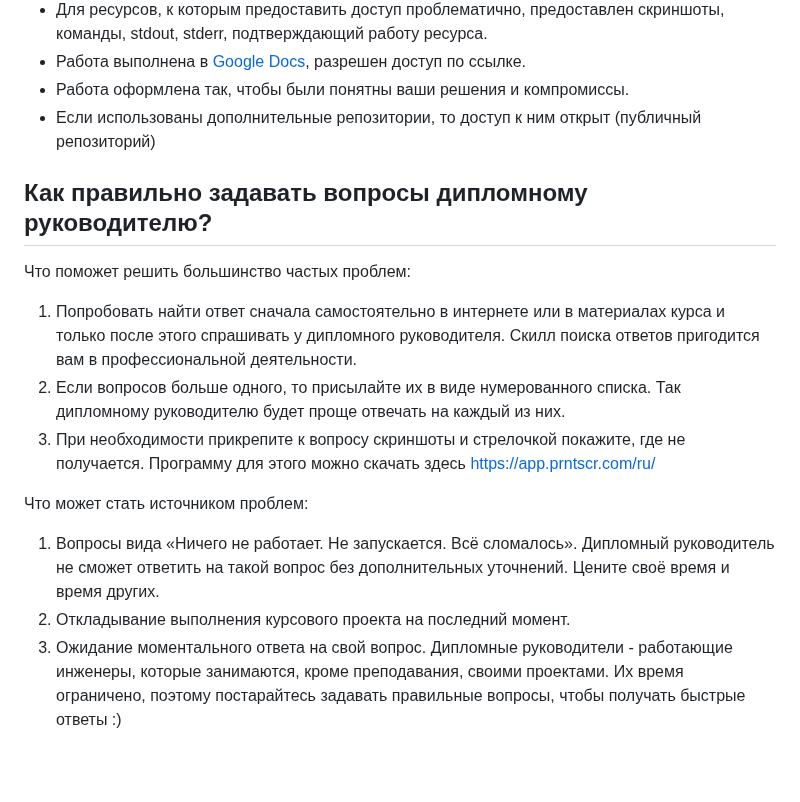
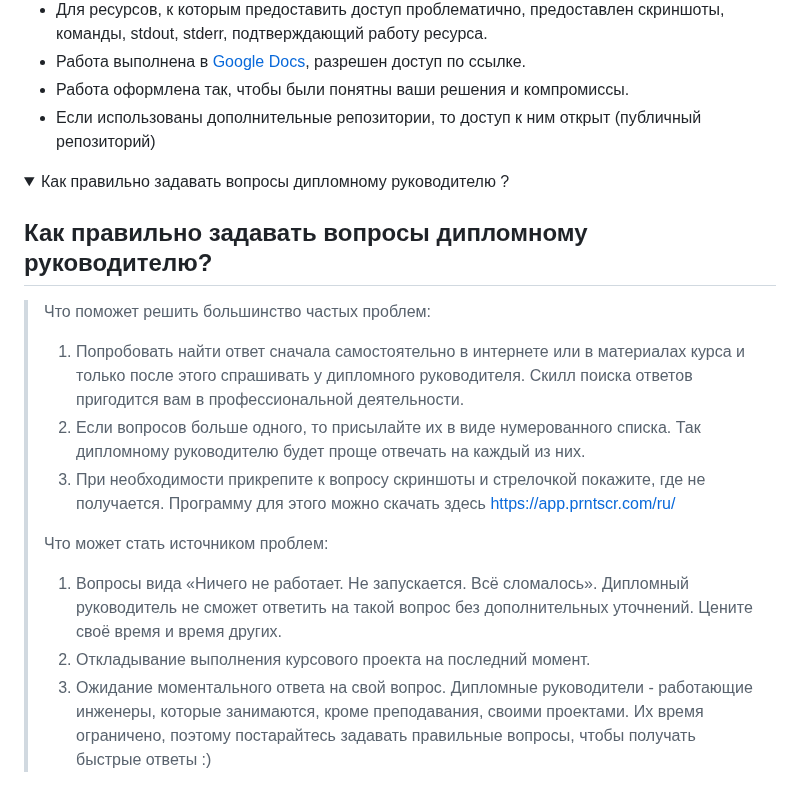
Before and after one commit to sergey-vs/DevOps_sysadm_diplom, a Markdown page: README.md, the part around one of its changes. Drawn GitHub-style; folded sections open; blank space fills up the shorter version.

```diff
--- a/README.md
+++ b/README.md
@@ -75,15 +79,21 @@ Cоздайте ВМ, разверните на ней Elasticsearch. Устан
 - Работа выполнена в [Google Docs](https://docs.google.com/), разрешен доступ по ссылке.
 - Работа оформлена так, чтобы были понятны ваши решения и компромиссы.
 - Если использованы дополнительные репозитории, то доступ к ним открыт (публичный репозиторий)
+
+<details><summary>Как правильно задавать вопросы дипломному руководителю ?</summary>
+
 ## Как правильно задавать вопросы дипломному руководителю?
-Что поможет решить большинство частых проблем:
 
-1. Попробовать найти ответ сначала самостоятельно в интернете или в материалах курса и только после этого спрашивать у дипломного руководителя. Скилл поиска ответов пригодится вам в профессиональной деятельности.
-2. Если вопросов больше одного, то присылайте их в виде нумерованного списка. Так дипломному руководителю будет проще отвечать на каждый из них.
-3. При необходимости прикрепите к вопросу скриншоты и стрелочкой покажите, где не получается. Программу для этого можно скачать здесь https://app.prntscr.com/ru/
-
-Что может стать источником проблем:
-
-1. Вопросы вида «Ничего не работает. Не запускается. Всё сломалось». Дипломный руководитель не сможет ответить на такой вопрос без дополнительных уточнений. Цените своё время и время других.
-2. Откладывание выполнения курсового проекта на последний момент.
-3. Ожидание моментального ответа на свой вопрос. Дипломные руководители - работающие инженеры, которые занимаются, кроме преподавания, своими проектами. Их время ограничено, поэтому постарайтесь задавать правильные вопросы, чтобы получать быстрые ответы :)
+>Что поможет решить большинство частых проблем:
+>
+>1. Попробовать найти ответ сначала самостоятельно в интернете или в материалах курса и только после этого спрашивать у дипломного руководителя. Скилл поиска ответов пригодится вам в профессиональной деятельности.
+>2. Если вопросов больше одного, то присылайте их в виде нумерованного списка. Так дипломному руководителю будет проще отвечать на каждый из них.
+>3. При необходимости прикрепите к вопросу скриншоты и стрелочкой покажите, где не получается. Программу для этого можно скачать здесь https://app.prntscr.com/ru/
+>
+>Что может стать источником проблем:
+>
+>1. Вопросы вида «Ничего не работает. Не запускается. Всё сломалось». Дипломный руководитель не сможет ответить на такой вопрос без дополнительных уточнений. Цените своё время и время других.
+>2. Откладывание выполнения курсового проекта на последний момент.
+>3. Ожидание моментального ответа на свой вопрос. Дипломные руководители - работающие инженеры, которые занимаются, кроме преподавания, своими проектами. Их время ограничено, поэтому постарайтесь задавать правильные вопросы, чтобы получать быстрые ответы :)
+>
+</details>
```
Also changed, not shown: other parts of README.md (+4 -0 lines).
